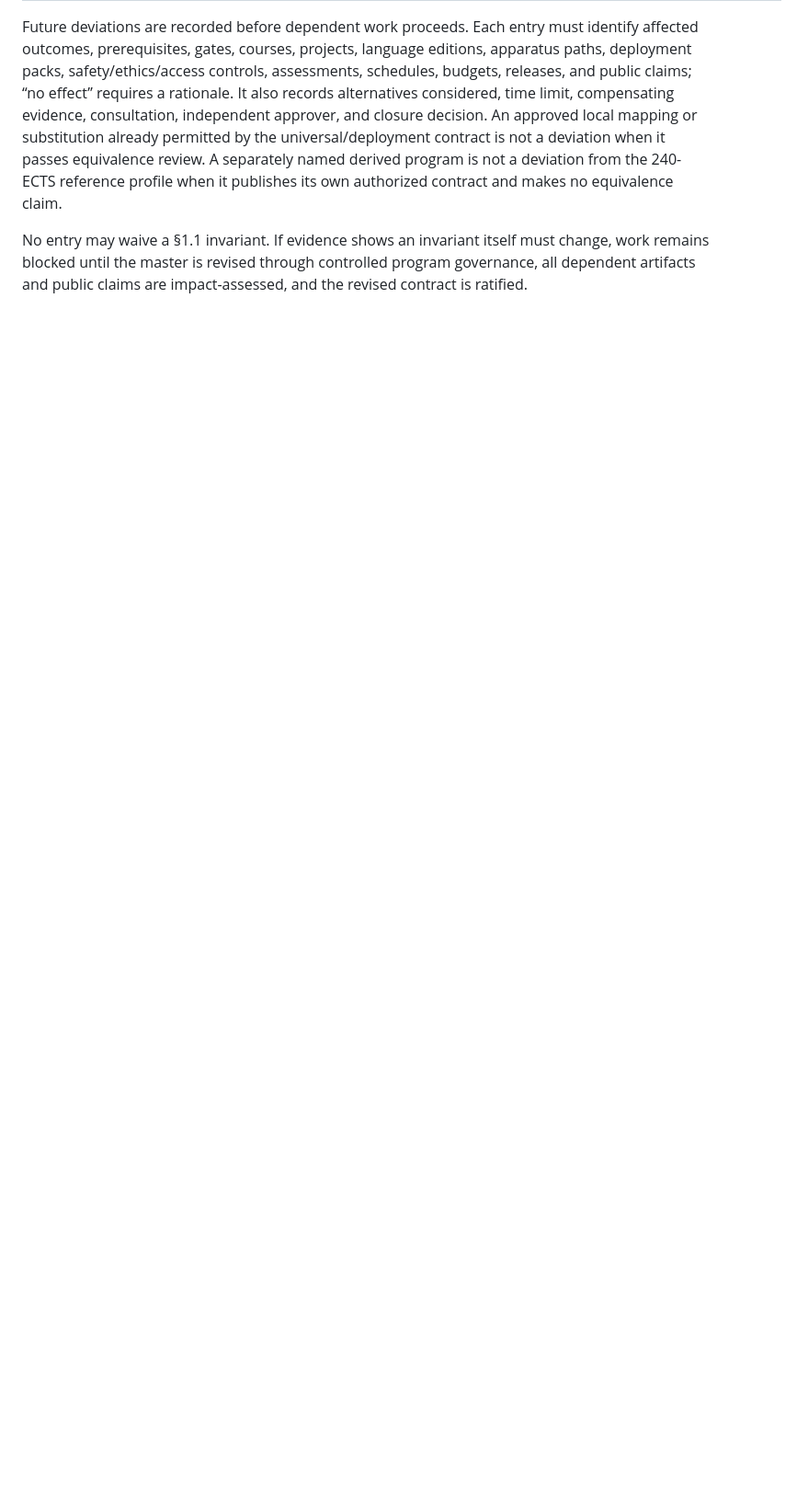
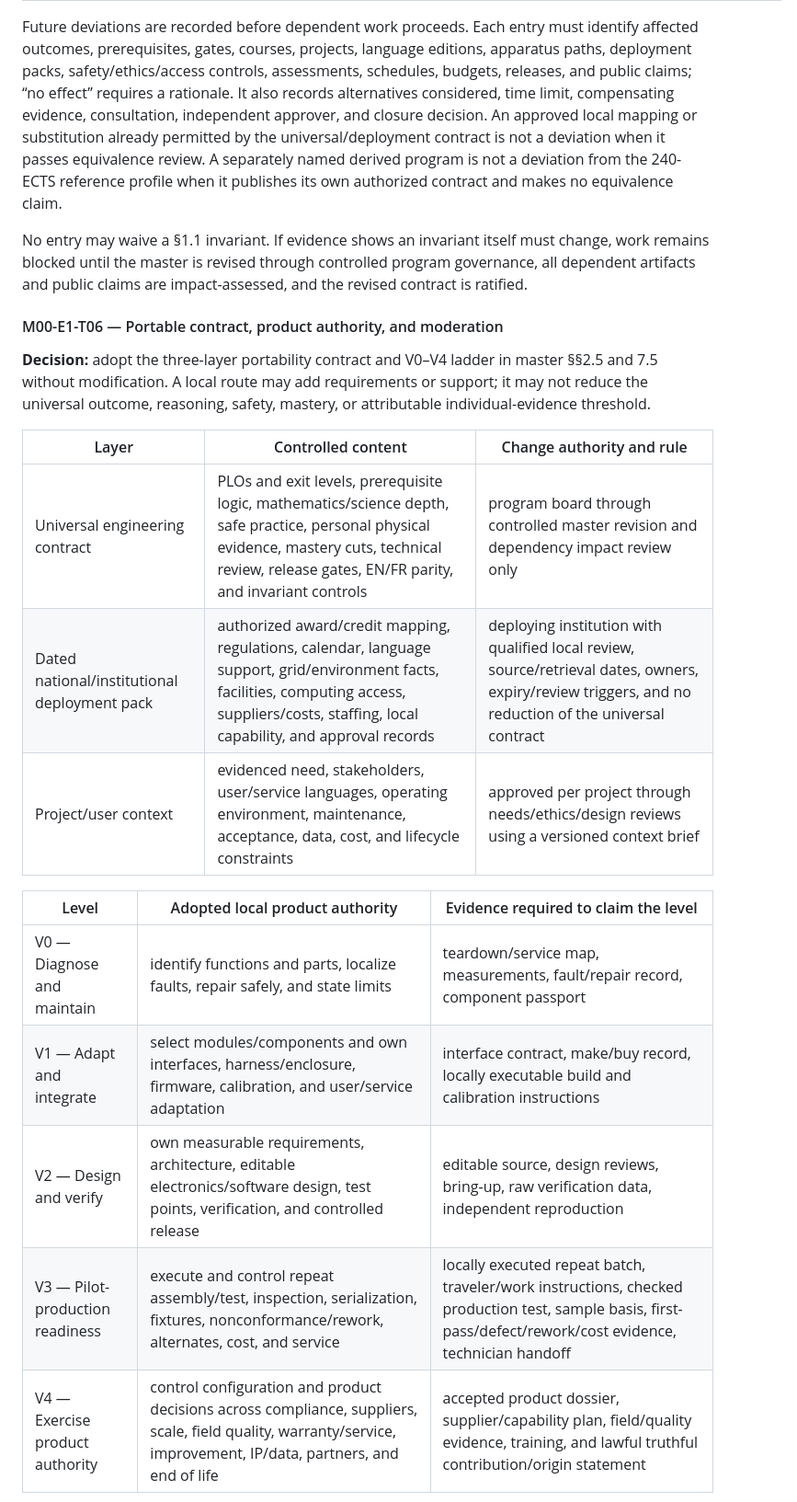
Before and after one commit to azinke/emm.edu, a Markdown page: blueprint/workbench/00-program-charter-and-governance.md, the part around one of its changes. Shown at 92% size. GitHub-like rendering; blank space fills up the shorter version.

Commit message:
Adopt portable program contract

```diff
--- a/blueprint/workbench/00-program-charter-and-governance.md
+++ b/blueprint/workbench/00-program-charter-and-governance.md
@@ -142,3 +142,21 @@ Future deviations are recorded before dependent work proceeds. Each entry must i
 
 No entry may waive a §1.1 invariant. If evidence shows an invariant itself must change, work remains blocked until the master is revised through controlled program governance, all dependent artifacts and public claims are impact-assessed, and the revised contract is ratified.
 
+#### M00-E1-T06 — Portable contract, product authority, and moderation
+
+**Decision:** adopt the three-layer portability contract and V0–V4 ladder in master §§2.5 and 7.5 without modification. A local route may add requirements or support; it may not reduce the universal outcome, reasoning, safety, mastery, or attributable individual-evidence threshold.
+
+| Layer | Controlled content | Change authority and rule |
+|---|---|---|
+| Universal engineering contract | PLOs and exit levels, prerequisite logic, mathematics/science depth, safe practice, personal physical evidence, mastery cuts, technical review, release gates, EN/FR parity, and invariant controls | program board through controlled master revision and dependency impact review only |
+| Dated national/institutional deployment pack | authorized award/credit mapping, regulations, calendar, language support, grid/environment facts, facilities, computing access, suppliers/costs, staffing, local capability, and approval records | deploying institution with qualified local review, source/retrieval dates, owners, expiry/review triggers, and no reduction of the universal contract |
+| Project/user context | evidenced need, stakeholders, user/service languages, operating environment, maintenance, acceptance, data, cost, and lifecycle constraints | approved per project through needs/ethics/design reviews using a versioned context brief |
+
+| Level | Adopted local product authority | Evidence required to claim the level |
+|---|---|---|
+| V0 — Diagnose and maintain | identify functions and parts, localize faults, repair safely, and state limits | teardown/service map, measurements, fault/repair record, component passport |
+| V1 — Adapt and integrate | select modules/components and own interfaces, harness/enclosure, firmware, calibration, and user/service adaptation | interface contract, make/buy record, locally executable build and calibration instructions |
+| V2 — Design and verify | own measurable requirements, architecture, editable electronics/software design, test points, verification, and controlled release | editable source, design reviews, bring-up, raw verification data, independent reproduction |
+| V3 — Pilot-production readiness | execute and control repeat assembly/test, inspection, serialization, fixtures, nonconformance/rework, alternates, cost, and service | locally executed repeat batch, traveler/work instructions, checked production test, sample basis, first-pass/defect/rework/cost evidence, technician handoff |
+| V4 — Exercise product authority | control configuration and product decisions across compliance, suppliers, scale, field quality, warranty/service, improvement, IP/data, partners, and end of life | accepted product dossier, supplier/capability plan, field/quality evidence, training, and lawful truthful contribution/origin statement |
+
```
Also changed, not shown: other parts of blueprint/workbench/00-program-charter-and-governance.md (+13 -1 lines).
